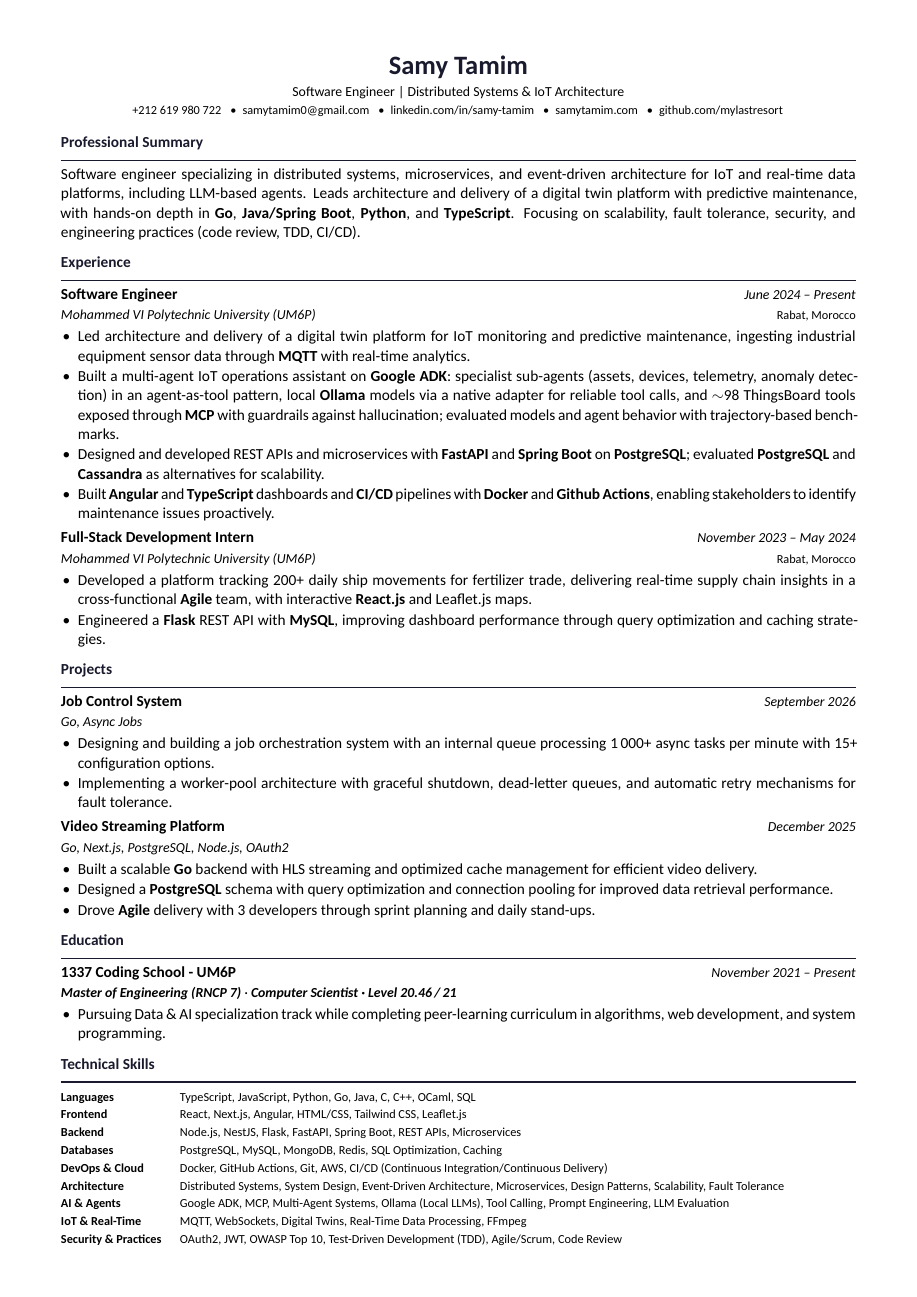
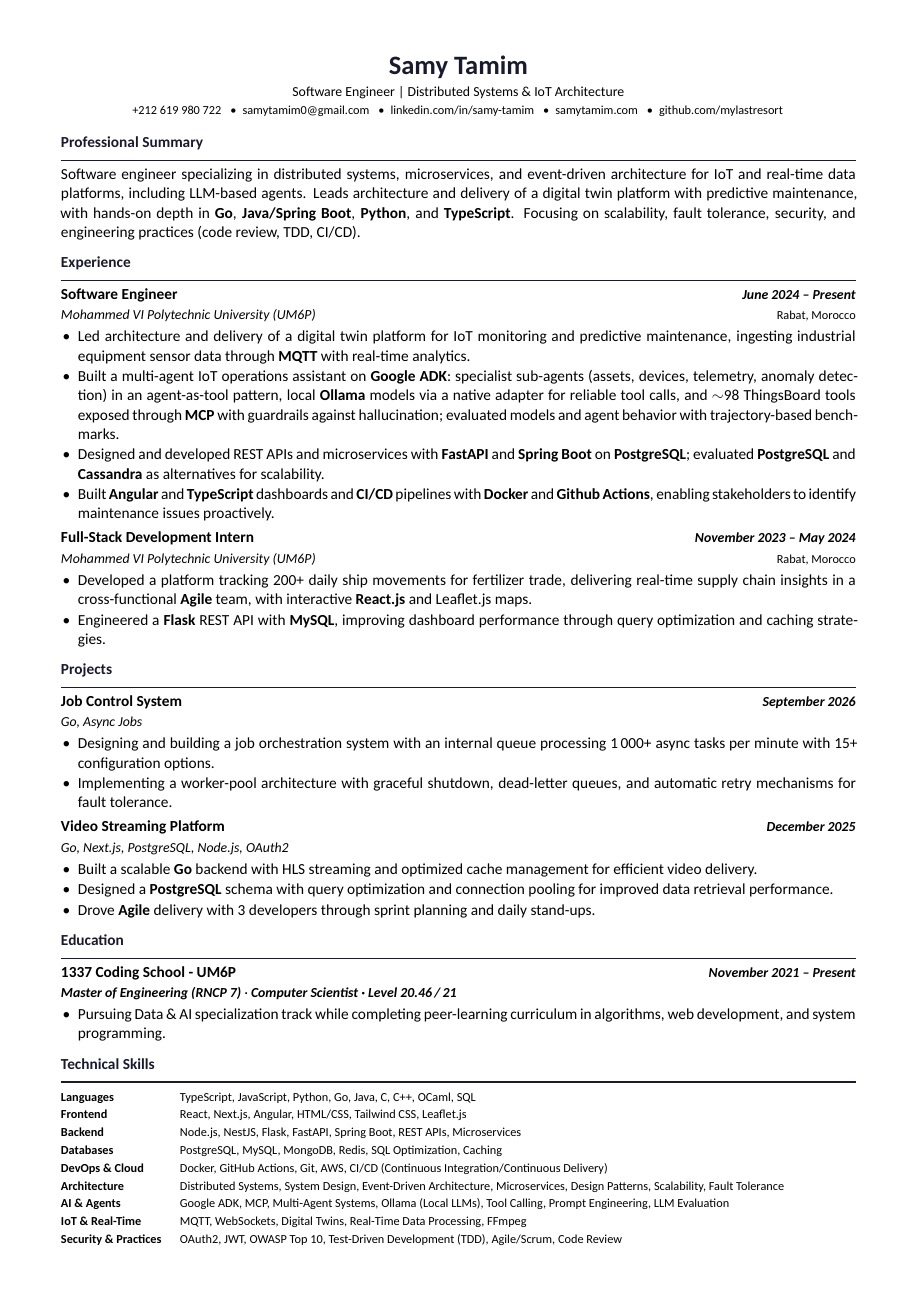
Before and after one commit to mylastresort/mylastresort.github.io, a LaTeX CV (resume/resume.tex): the whole page. Compiled offline with XeLaTeX.

Commit message:
resume: bold year ranges in entry dates

```diff
--- a/resume/resume.tex
+++ b/resume/resume.tex
@@ -64,7 +64,7 @@
 
 % ── Helper commands ───────────────────────────────────────────────────────────
 \newcommand{\entry}[2]{%
-  \noindent\textbf{#1}\hfill{\small\itshape #2}\vspace{0.07em}%
+  \noindent\textbf{#1}\hfill{\small\itshape\textbf{#2}}\vspace{0.07em}%
 }
 \newcommand{\subentry}[2]{%
   \noindent{\small\itshape #1}\hfill{\footnotesize #2}\vspace{0.07em}%
```
